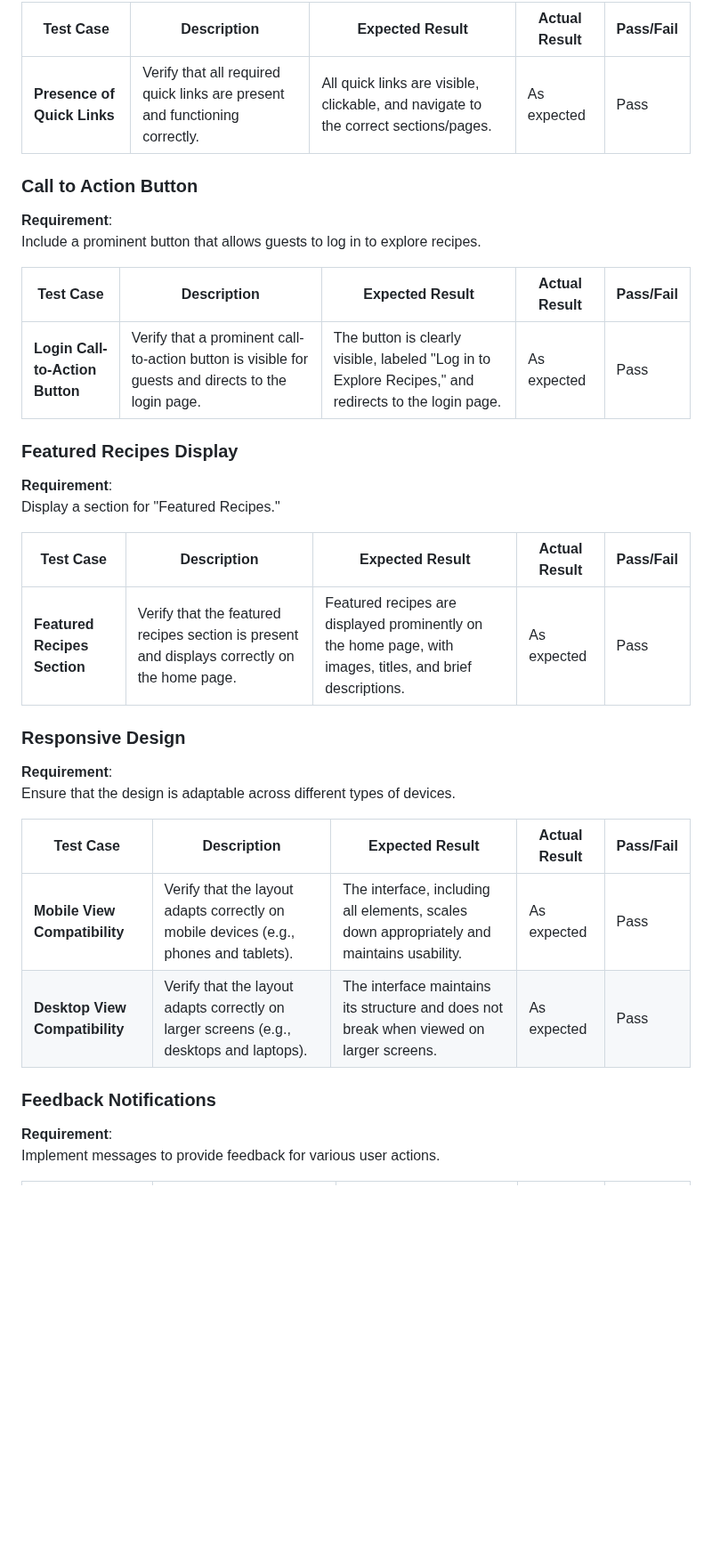
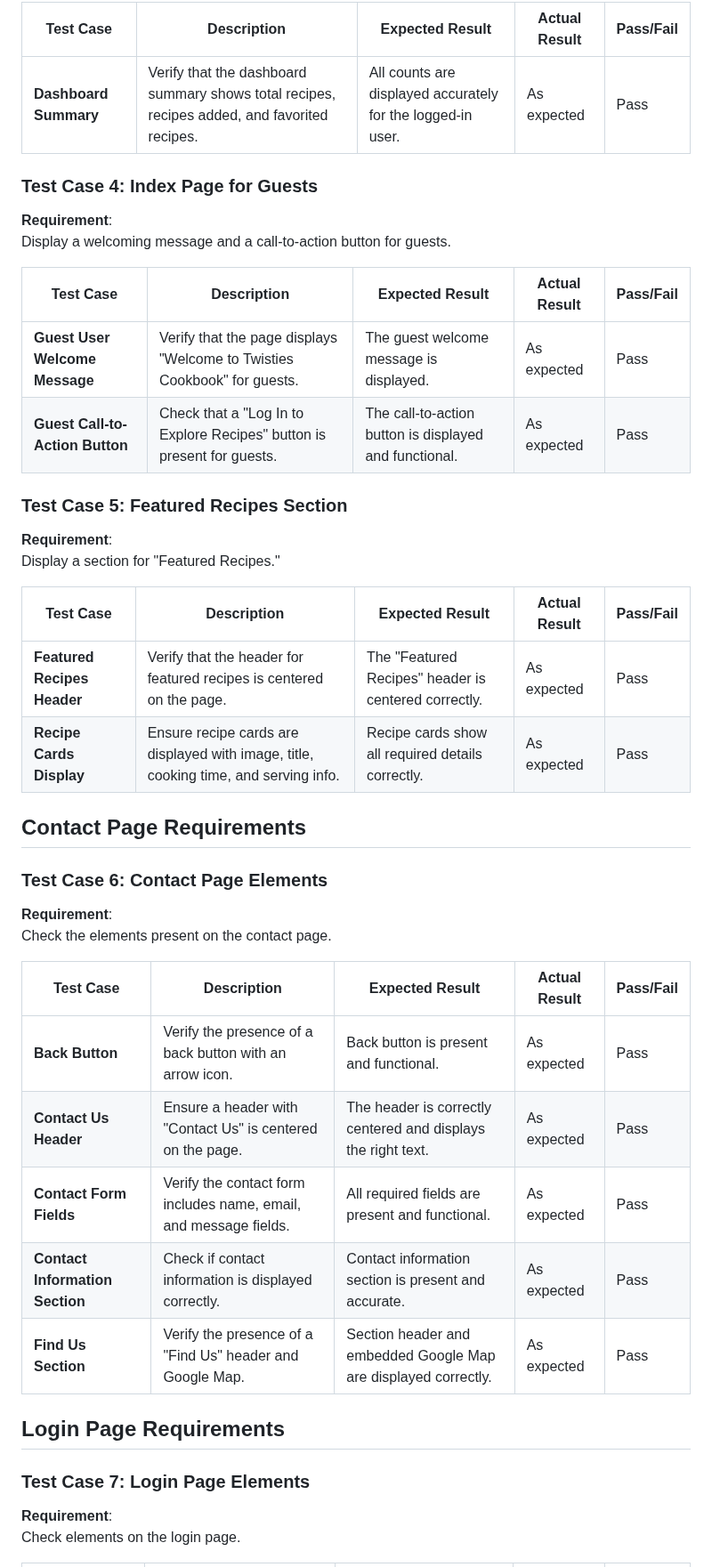
Before and after one commit to twisty147/Twisties-Cook-Book, a Markdown page: README.md, the part around one of its changes. Shown at 89% size. Rendered like a GitHub page; blank space fills up the shorter version.

```diff
--- a/README.md
+++ b/README.md
@@ -1087,38 +1079,47 @@ Provide links for:
 
-| **Test Case**                             | **Description**                                                                                   | **Expected Result**                                                                                           | **Actual Result** | **Pass/Fail** |
-|-------------------------------------------|---------------------------------------------------------------------------------------------------|--------------------------------------------------------------------------------------------------------------|------------------|--------------|
-| **Presence of Quick Links**               | Verify that all required quick links are present and functioning correctly.                       | All quick links are visible, clickable, and navigate to the correct sections/pages.                           | As expected      | Pass         |
+| **Test Case**                             | **Description**                                                                      | **Expected Result**                                              | **Actual Result** | **Pass/Fail** |
+|-------------------------------------------|--------------------------------------------------------------------------------------|----------------------------------------------------------------|------------------|--------------|
+| **Dashboard Summary**                     | Verify that the dashboard summary shows total recipes, recipes added, and favorited recipes. | All counts are displayed accurately for the logged-in user.     | As expected      | Pass         |
 
-### **Call to Action Button**
+### **Test Case 4: Index Page for Guests**
 
 **Requirement**:
-Include a prominent button that allows guests to log in to explore recipes.
+Display a welcoming message and a call-to-action button for guests.
 
-| **Test Case**                             | **Description**                                                                                   | **Expected Result**                                                                                           | **Actual Result** | **Pass/Fail** |
-|-------------------------------------------|---------------------------------------------------------------------------------------------------|--------------------------------------------------------------------------------------------------------------|------------------|--------------|
-| **Login Call-to-Action Button**           | Verify that a prominent call-to-action button is visible for guests and directs to the login page. | The button is clearly visible, labeled "Log in to Explore Recipes," and redirects to the login page.          | As expected      | Pass         |
+| **Test Case**                             | **Description**                                                                      | **Expected Result**                                              | **Actual Result** | **Pass/Fail** |
+|-------------------------------------------|--------------------------------------------------------------------------------------|----------------------------------------------------------------|------------------|--------------|
+| **Guest User Welcome Message**            | Verify that the page displays "Welcome to Twisties Cookbook" for guests.          | The guest welcome message is displayed.                        | As expected      | Pass         |
+| **Guest Call-to-Action Button**           | Check that a "Log In to Explore Recipes" button is present for guests.            | The call-to-action button is displayed and functional.          | As expected      | Pass         |
 
-### **Featured Recipes Display**
+### **Test Case 5: Featured Recipes Section**
 
 **Requirement**:
 Display a section for "Featured Recipes."
 
-| **Test Case**                             | **Description**                                                                                   | **Expected Result**                                                                                           | **Actual Result** | **Pass/Fail** |
-|-------------------------------------------|---------------------------------------------------------------------------------------------------|--------------------------------------------------------------------------------------------------------------|------------------|--------------|
-| **Featured Recipes Section**              | Verify that the featured recipes section is present and displays correctly on the home page.       | Featured recipes are displayed prominently on the home page, with images, titles, and brief descriptions.     | As expected      | Pass         |
+| **Test Case**                             | **Description**                                                                      | **Expected Result**                                              | **Actual Result** | **Pass/Fail** |
+|-------------------------------------------|--------------------------------------------------------------------------------------|----------------------------------------------------------------|------------------|--------------|
+| **Featured Recipes Header**                | Verify that the header for featured recipes is centered on the page.               | The "Featured Recipes" header is centered correctly.           | As expected      | Pass         |
+| **Recipe Cards Display**                  | Ensure recipe cards are displayed with image, title, cooking time, and serving info. | Recipe cards show all required details correctly.               | As expected      | Pass         |
 
-### **Responsive Design**
+## **Contact Page Requirements**
+
+### **Test Case 6: Contact Page Elements**
 
 **Requirement**:
-Ensure that the design is adaptable across different types of devices.
+Check the elements present on the contact page.
 
-| **Test Case**                             | **Description**                                                                                   | **Expected Result**                                                                                           | **Actual Result** | **Pass/Fail** |
-|-------------------------------------------|---------------------------------------------------------------------------------------------------|--------------------------------------------------------------------------------------------------------------|------------------|--------------|
-| **Mobile View Compatibility**             | Verify that the layout adapts correctly on mobile devices (e.g., phones and tablets).            | The interface, including all elements, scales down appropriately and maintains usability.                     | As expected      | Pass         |
-| **Desktop View Compatibility**            | Verify that the layout adapts correctly on larger screens (e.g., desktops and laptops).          | The interface maintains its structure and does not break when viewed on larger screens.                       | As expected      | Pass         |
+| **Test Case**                             | **Description**                                                                      | **Expected Result**                                              | **Actual Result** | **Pass/Fail** |
+|-------------------------------------------|--------------------------------------------------------------------------------------|----------------------------------------------------------------|------------------|--------------|
+| **Back Button**                           | Verify the presence of a back button with an arrow icon.                            | Back button is present and functional.                         | As expected      | Pass         |
+| **Contact Us Header**                    | Ensure a header with "Contact Us" is centered on the page.                         | The header is correctly centered and displays the right text.  | As expected      | Pass         |
+| **Contact Form Fields**                   | Verify the contact form includes name, email, and message fields.                  | All required fields are present and functional.                | As expected      | Pass         |
+| **Contact Information Section**           | Check if contact information is displayed correctly.                                | Contact information section is present and accurate.           | As expected      | Pass         |
+| **Find Us Section**                       | Verify the presence of a "Find Us" header and Google Map.                          | Section header and embedded Google Map are displayed correctly. | As expected      | Pass         |
 
-### **Feedback Notifications**
+## **Login Page Requirements**
+
+### **Test Case 7: Login Page Elements**
 
 **Requirement**:
-Implement messages to provide feedback for various user actions.
+Check elements on the login page.
 
```
Also changed, not shown: other parts of README.md (+68 -65 lines).
